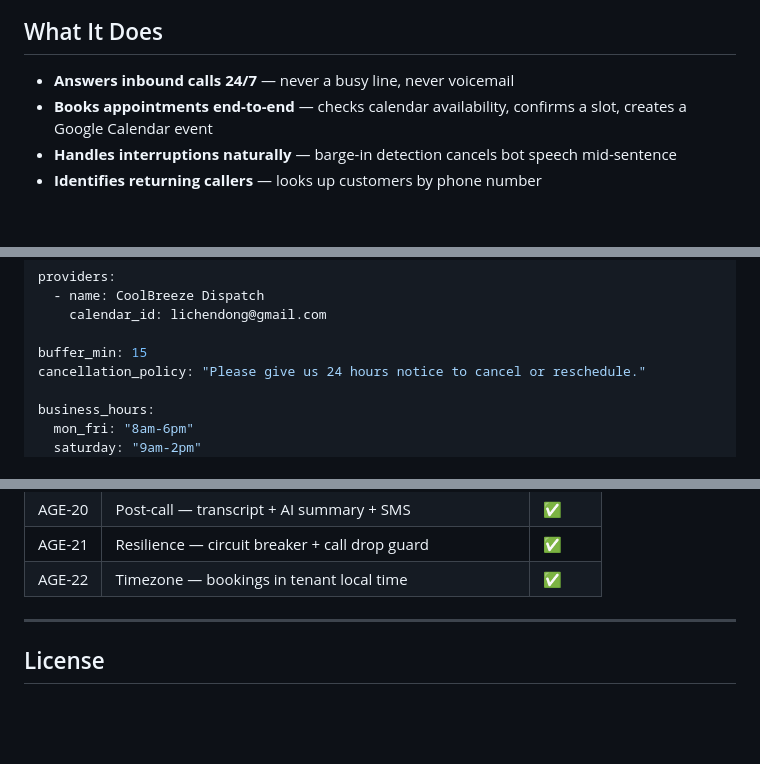
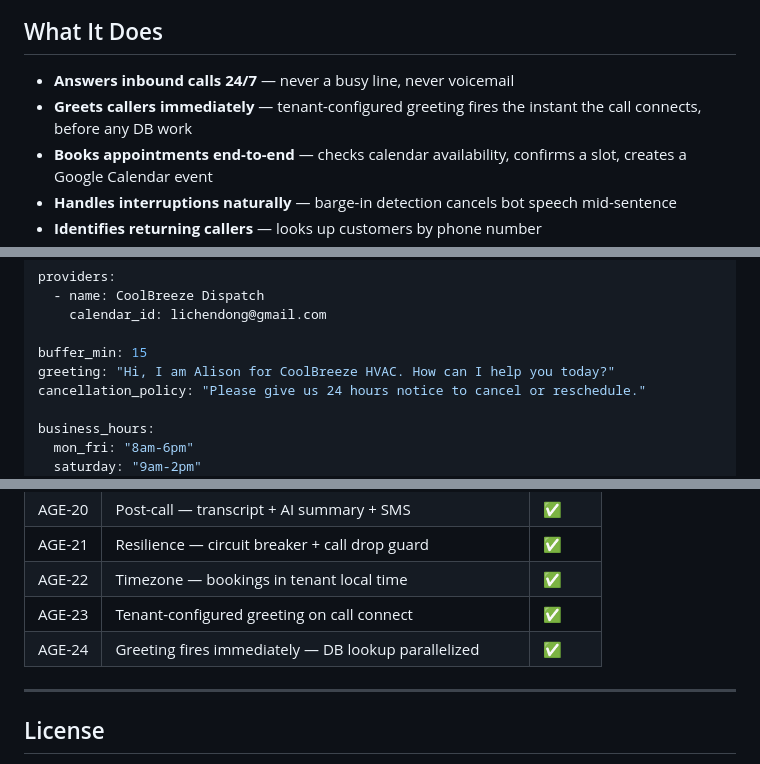
Before and after one commit to ChendongLi/VoiceBuddy, a Markdown page: README.md, 3 parts joined by grey strips. GitHub-like rendering; blank space fills up the shorter version.

Commit message:
docs: update README for AGE-23 (greeting) and AGE-24 (parallel DB) (#30)

```diff
--- a/README.md
+++ b/README.md
@@ -11,6 +11,7 @@ Small service businesses — HVAC, plumbing, dental, physio, law firms — miss
 ## What It Does
 
 - **Answers inbound calls 24/7** — never a busy line, never voicemail
+- **Greets callers immediately** — tenant-configured greeting fires the instant the call connects, before any DB work
 - **Books appointments end-to-end** — checks calendar availability, confirms a slot, creates a Google Calendar event
 - **Handles interruptions naturally** — barge-in detection cancels bot speech mid-sentence
 - **Identifies returning callers** — looks up customers by phone number
@@ -377,6 +378,7 @@ providers:
     calendar_id: lichendong@gmail.com
 
 buffer_min: 15
+greeting: "Hi, I am Alison for CoolBreeze HVAC. How can I help you today?"
 cancellation_policy: "Please give us 24 hours notice to cancel or reschedule."
 
 business_hours:
@@ -427,6 +430,8 @@ filler_phrases:
 | AGE-20 | Post-call — transcript + AI summary + SMS | ✅ |
 | AGE-21 | Resilience — circuit breaker + call drop guard | ✅ |
 | AGE-22 | Timezone — bookings in tenant local time | ✅ |
+| AGE-23 | Tenant-configured greeting on call connect | ✅ |
+| AGE-24 | Greeting fires immediately — DB lookup parallelized | ✅ |
 
 ---
 
```
Also changed, not shown: other parts of README.md (+1 -0 lines).
